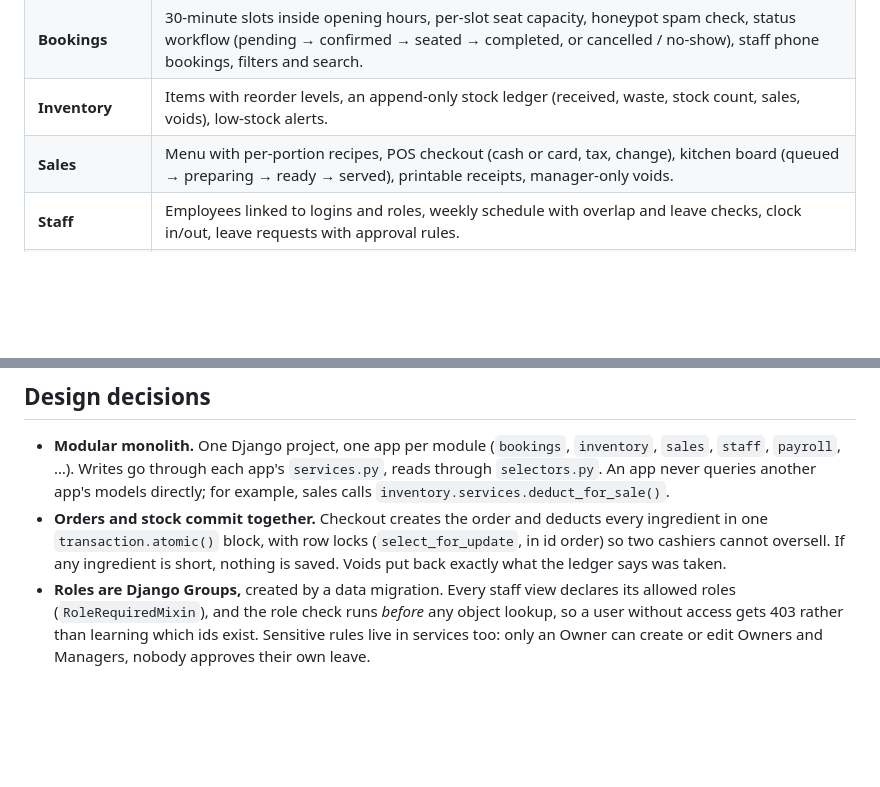
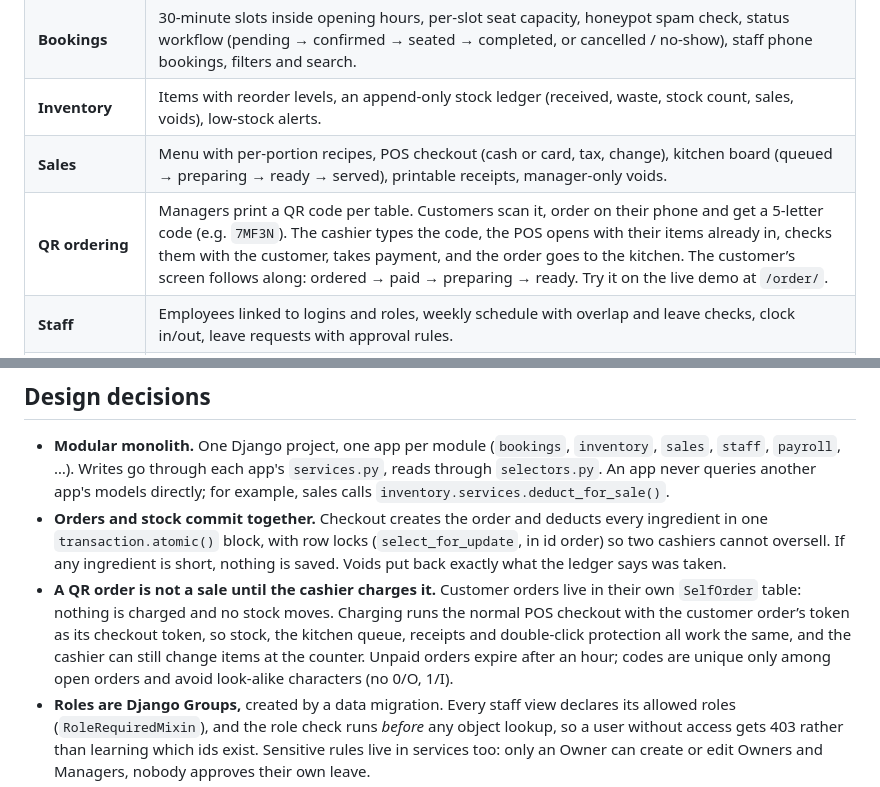
Before and after one commit to CUSTIX/RestoCore, a Markdown page: README.md, 2 parts joined by grey strips. Drawn GitHub-style; blank space fills up the shorter version.

Commit message:
Document QR table ordering in the README, security notes and QA checklist
Co-Authored-By: Claude Opus 5.5 <noreply@anthropic.com>

```diff
--- a/README.md
+++ b/README.md
@@ -54,6 +54,7 @@ accounts: `restocore-demo` (set by `DEMO_PASSWORD` in `.env`). To start over:
 | **Bookings** | 30-minute slots inside opening hours, per-slot seat capacity, honeypot spam check, status workflow (pending → confirmed → seated → completed, or cancelled / no-show), staff phone bookings, filters and search. |
 | **Inventory** | Items with reorder levels, an append-only stock ledger (received, waste, stock count, sales, voids), low-stock alerts. |
 | **Sales** | Menu with per-portion recipes, POS checkout (cash or card, tax, change), kitchen board (queued → preparing → ready → served), printable receipts, manager-only voids. |
+| **QR ordering** | Managers print a QR code per table. Customers scan it, order on their phone and get a 5-letter code (e.g. `7MF3N`). The cashier types the code, the POS opens with their items already in, checks them with the customer, takes payment, and the order goes to the kitchen. The customer’s screen follows along: ordered → paid → preparing → ready. Try it on the live demo at `/order/`. |
 | **Staff** | Employees linked to logins and roles, weekly schedule with overlap and leave checks, clock in/out, leave requests with approval rules. |
 | **Payroll (demo)** | Pay periods from attendance hours + approved paid leave, configurable deduction rates, draft → finalized (locked). |
 | **Dashboard** | Role-aware: sales today and last 7 days, bookings, kitchen queue, low stock, pending leave, who is on shift. |
@@ -145,6 +146,12 @@ is roughly every visit), password changes are disabled, and nobody gets Django a
   one `transaction.atomic()` block, with row locks (`select_for_update`, in id order) so two
   cashiers cannot oversell. If any ingredient is short, nothing is saved. Voids put back exactly
   what the ledger says was taken.
+- **A QR order is not a sale until the cashier charges it.** Customer orders live in their own
+  `SelfOrder` table: nothing is charged and no stock moves. Charging runs the normal POS checkout
+  with the customer order’s token as its checkout token, so stock, the kitchen queue, receipts and
+  double-click protection all work the same, and the cashier can still change items at the counter.
+  Unpaid orders expire after an hour; codes are unique only among open orders and avoid look-alike
+  characters (no 0/O, 1/I).
 - **Roles are Django Groups,** created by a data migration. Every staff view declares its allowed
   roles (`RoleRequiredMixin`), and the role check runs *before* any object lookup, so a user without
   access gets 403 rather than learning which ids exist. Sensitive rules live in services too: only an
```
Also changed, not shown: SECURITY.md (+5 -0 lines), docs/qa-checklist.md (+7 -0 lines).
